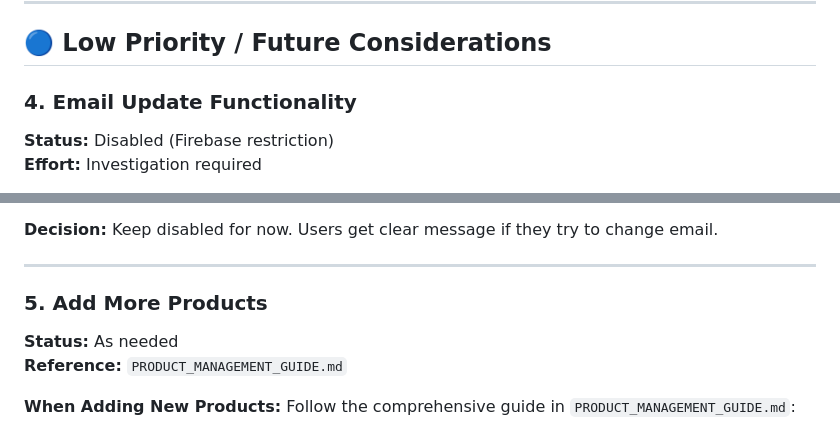
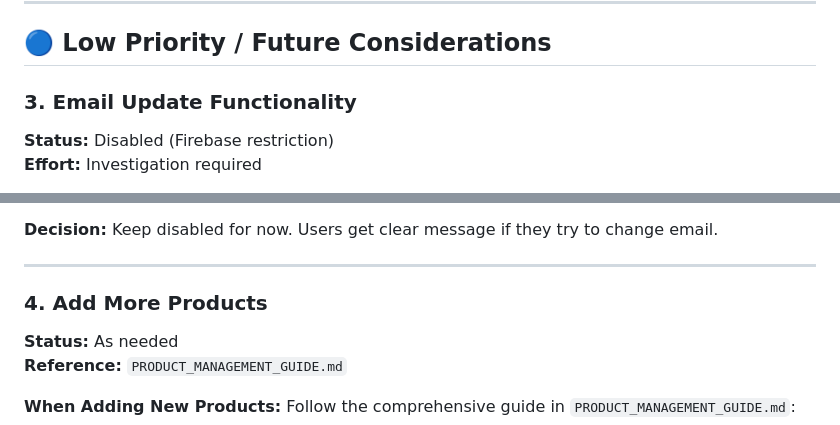
Before and after one commit to 8020admin/tim-burton-docuseries, a Markdown page: TODO.md, 2 parts joined by grey strips. GitHub-like rendering.

```diff
--- a/TODO.md
+++ b/TODO.md
@@ -88,7 +79,7 @@ if (photoEl) {
 
 ## 🔵 Low Priority / Future Considerations
 
-### **4. Email Update Functionality**
+### **3. Email Update Functionality**
 **Status:** Disabled (Firebase restriction)
 **Effort:** Investigation required
 
@@ -104,7 +95,7 @@ Email updates are currently disabled because Firebase returns `auth/operation-no
 
 ---
 
-### **5. Add More Products**
+### **4. Add More Products**
 **Status:** As needed
 **Reference:** `PRODUCT_MANAGEMENT_GUIDE.md`
 
```
Also changed, not shown: other parts of TODO.md (+8 -12 lines).
